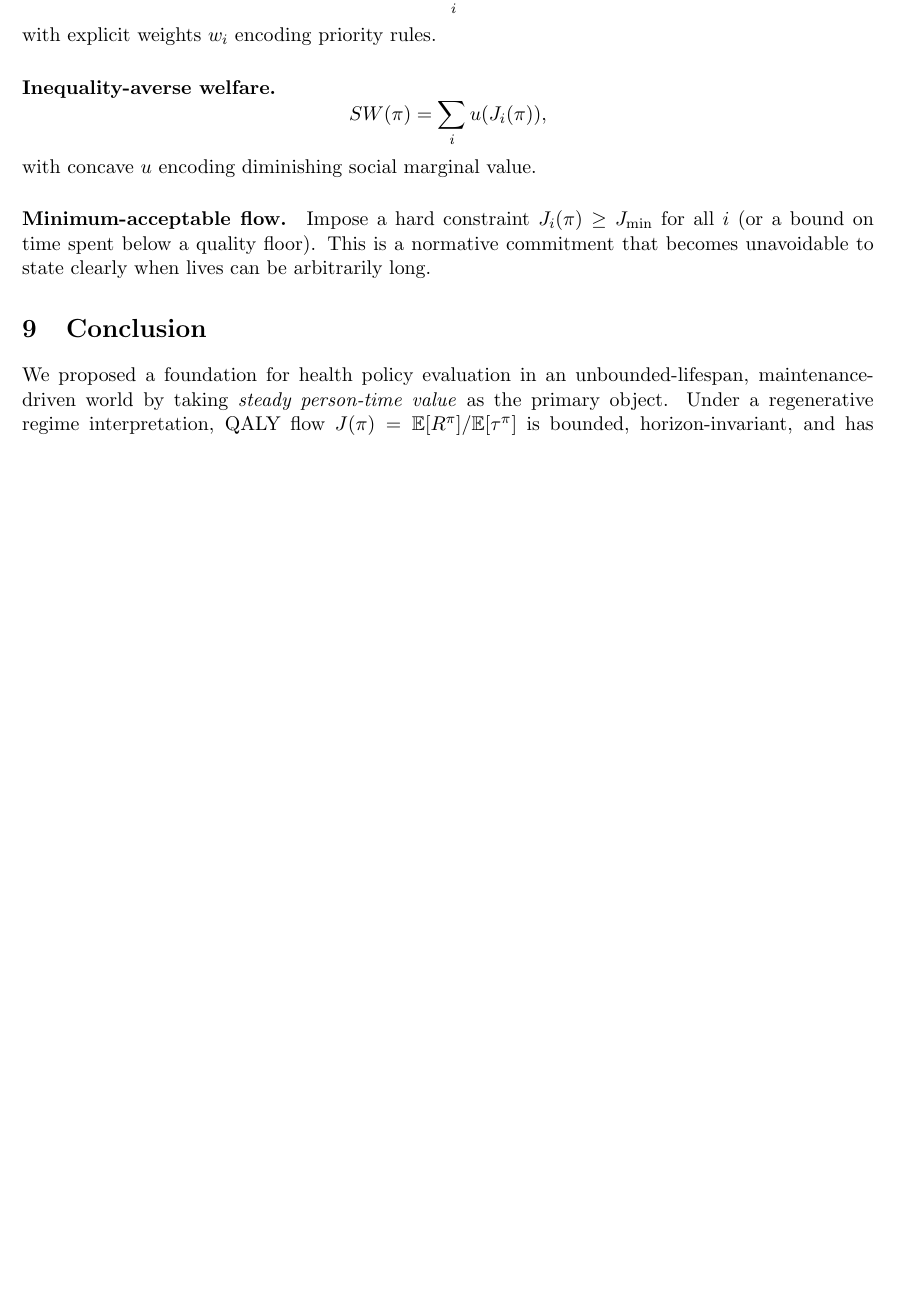
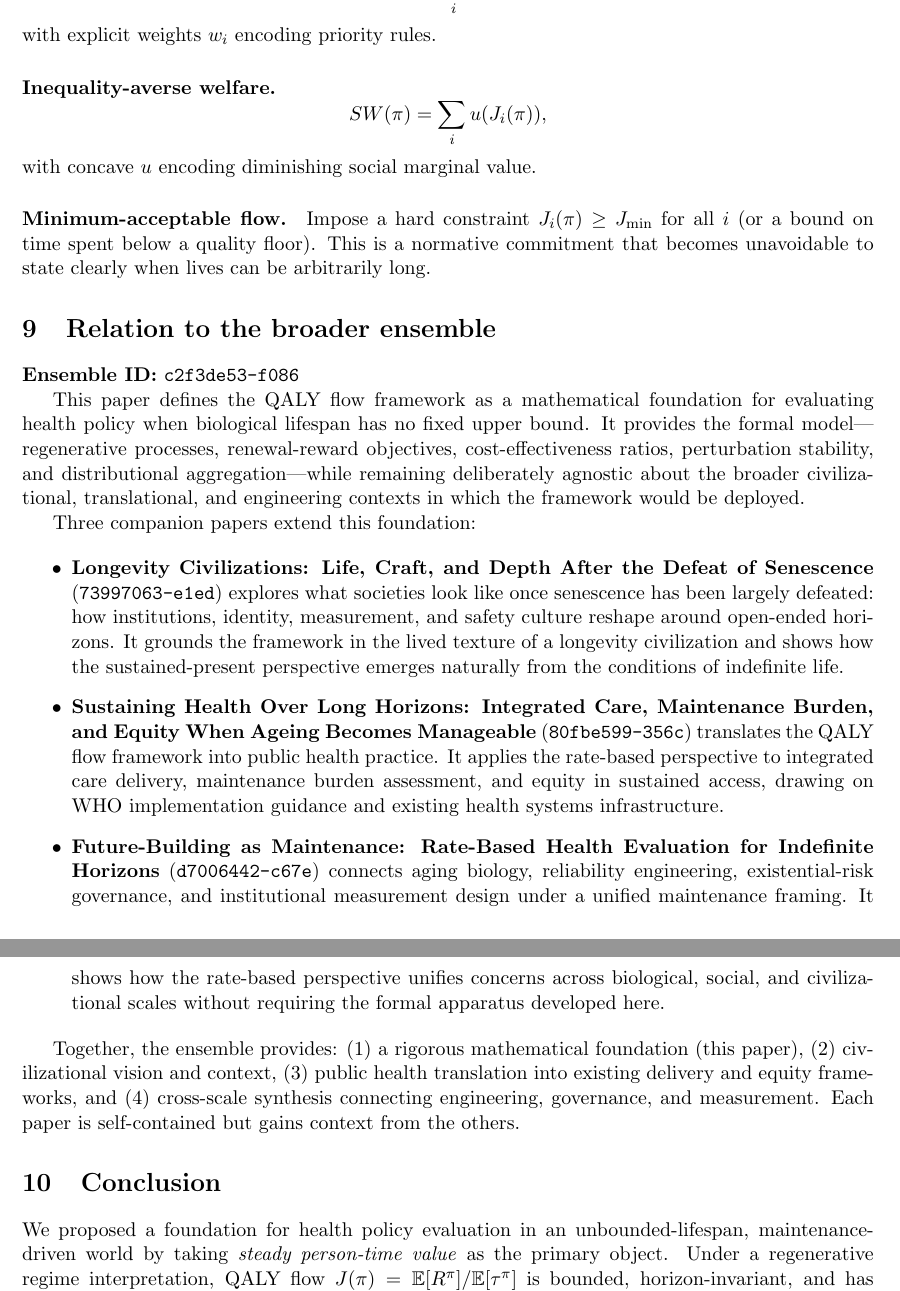
Before and after one commit to dgoldman0/qaly-flow, a LaTeX paper (core.tex): part of page 10 of 11 before the commit and two parts of pages 10 and 11 of 12 after it, the two joined at a grey line, cut so that both start at the same text, the shorter picture padded with empty space. Compiled offline with pdfLaTeX.

Commit message:
Added ensemble details

```diff
--- a/core.tex
+++ b/core.tex
@@ -428,6 +428,24 @@ with concave $u$ encoding diminishing social marginal value.
 \paragraph{Minimum-acceptable flow.}
 Impose a hard constraint $J_i(\pi)\ge J_{\min}$ for all $i$ (or a bound on time spent below a quality floor). This is a normative commitment that becomes unavoidable to state clearly when lives can be arbitrarily long.
 
+\section{Relation to the broader ensemble}
+
+\textbf{Ensemble ID:} \texttt{c2f3de53-f086}
+
+This paper defines the QALY flow framework as a mathematical foundation for evaluating health policy when biological lifespan has no fixed upper bound. It provides the formal model---regenerative processes, renewal-reward objectives, cost-effectiveness ratios, perturbation stability, and distributional aggregation---while remaining deliberately agnostic about the broader civilizational, translational, and engineering contexts in which the framework would be deployed.
+
+Three companion papers extend this foundation:
+
+\begin{itemize}
+  \item \textbf{Longevity Civilizations: Life, Craft, and Depth After the Defeat of Senescence} (\texttt{73997063-e1ed}) explores what societies look like once senescence has been largely defeated: how institutions, identity, measurement, and safety culture reshape around open-ended horizons. It grounds the framework in the lived texture of a longevity civilization and shows how the sustained-present perspective emerges naturally from the conditions of indefinite life.
+
+  \item \textbf{Sustaining Health Over Long Horizons: Integrated Care, Maintenance Burden, and Equity When Ageing Becomes Manageable} (\texttt{80fbe599-356c}) translates the QALY flow framework into public health practice. It applies the rate-based perspective to integrated care delivery, maintenance burden assessment, and equity in sustained access, drawing on WHO implementation guidance and existing health systems infrastructure.
+
+  \item \textbf{Future-Building as Maintenance: Rate-Based Health Evaluation for Indefinite Horizons} (\texttt{d7006442-c67e}) connects aging biology, reliability engineering, existential-risk governance, and institutional measurement design under a unified maintenance framing. It shows how the rate-based perspective unifies concerns across biological, social, and civilizational scales without requiring the formal apparatus developed here.
+\end{itemize}
+
+Together, the ensemble provides: (1)~a rigorous mathematical foundation (this paper), (2)~civilizational vision and context, (3)~public health translation into existing delivery and equity frameworks, and (4)~cross-scale synthesis connecting engineering, governance, and measurement. Each paper is self-contained but gains context from the others.
+
 \section{Conclusion}
 
 We proposed a foundation for health policy evaluation in an unbounded-lifespan, maintenance-driven world by taking \emph{steady person-time value} as the primary object. Under a regenerative regime interpretation, QALY flow $J(\pi)=\E[R^\pi]/\E[\tau^\pi]$ is bounded, horizon-invariant, and has a direct long-run meaning via renewal-reward theory. The same construction yields steady cost flow and a natural cost-effectiveness ratio. Stability under parameter perturbations reduces to checkable cycle-level conditions. Irreversibility and risk/volatility enter cleanly as explicit penalties or constraints, keeping all ethical commitments exposed rather than embedded in discounting.
```
Also changed, not shown: communication_paper/main_new.tex (+6 -0 lines), longevity_civilizations/longevity_civilizations.tex (+6 -0 lines), qaly_future_building/future_building.tex (+5 -0 lines).
